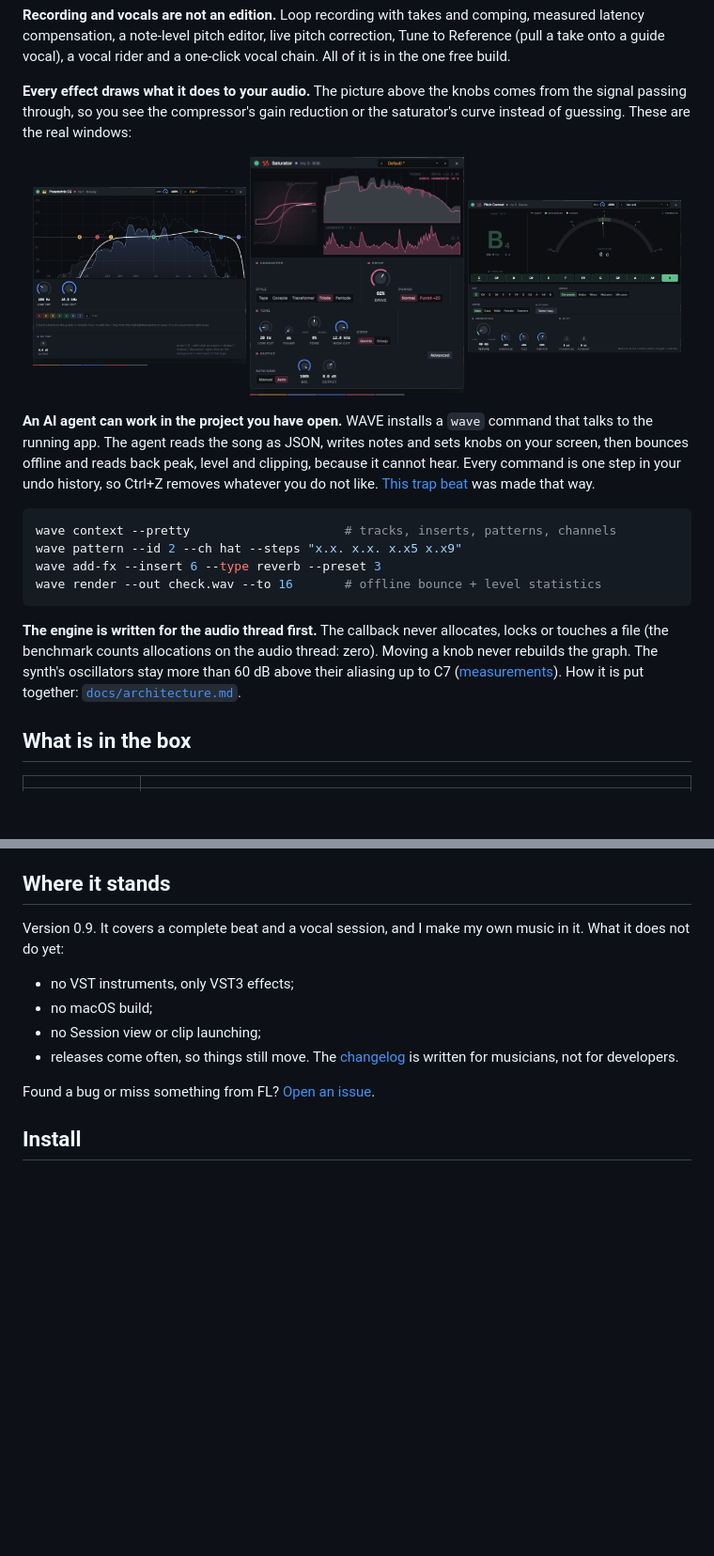
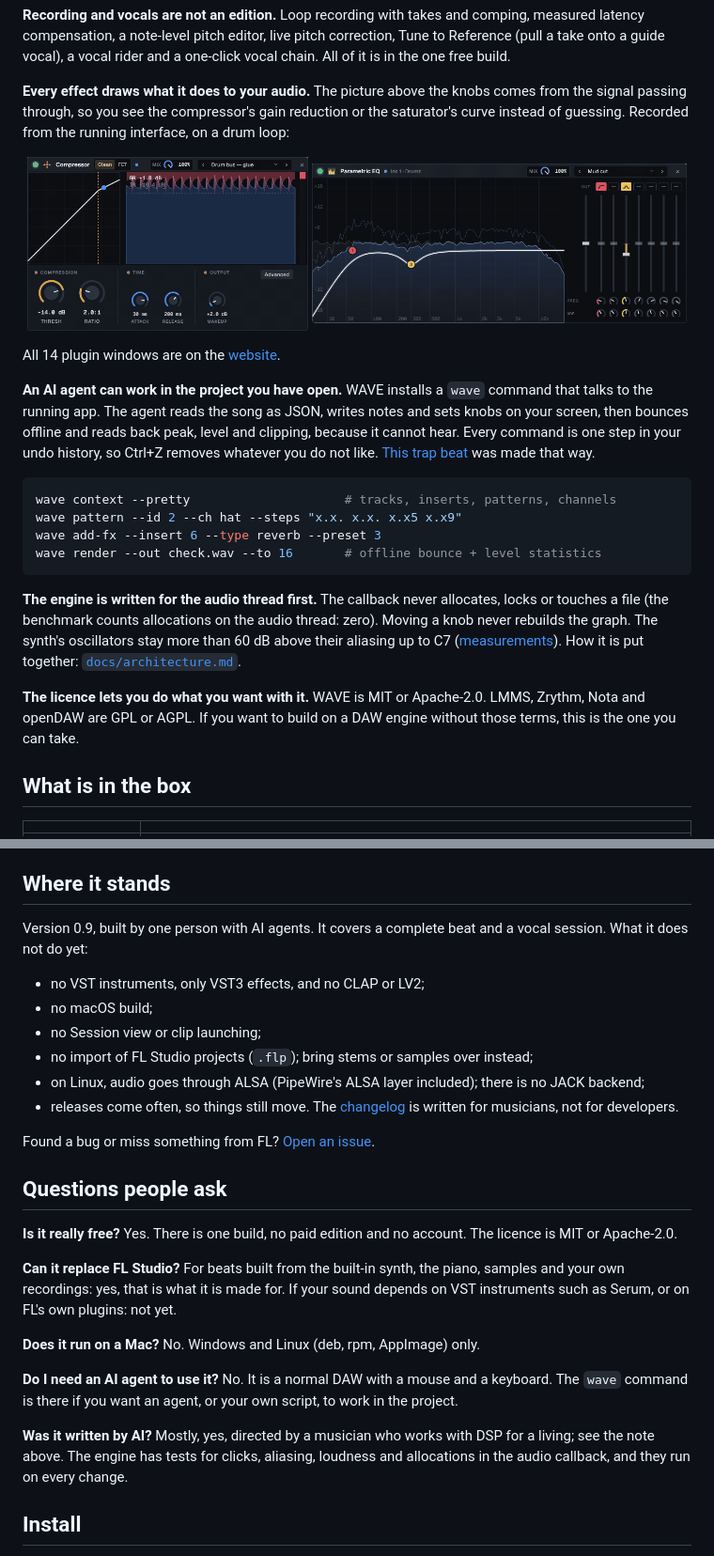
Before and after one commit to miskibin/mydaw, a Markdown page: README.md, 2 parts joined by grey strips. Shown at 94% size. Drawn GitHub-style; pictures changed too: site/img/comp-live.gif (added), site/img/eq-live.gif (added); blank space fills up the shorter version.

```diff
--- a/README.md
+++ b/README.md
@@ -46,13 +50,14 @@ the one free build.
 
 **Every effect draws what it does to your audio.** The picture above the knobs comes from the
 signal passing through, so you see the compressor's gain reduction or the saturator's curve
-instead of guessing. These are the real windows:
+instead of guessing. Recorded from the running interface, on a drum loop:
 
 <p align="center">
-  <img src="site/img/eq.png" width="32%" alt="24-band dynamic EQ">
-  <img src="site/img/saturator.png" width="32%" alt="Saturator">
-  <img src="site/img/pitch.png" width="32%" alt="Vocal pitch editor">
+  <img src="site/img/comp-live.gif" width="42%" alt="Compressor on a drum loop: the transfer curve, the level history and the gain reduction drawn over it">
+  <img src="site/img/eq-live.gif" width="56%" alt="Parametric EQ on a drum loop: the curve with a low cut and a mud cut over the live spectrum before and after">
 </p>
+
+All 14 plugin windows are on the [website](https://miskibin.github.io/wave-DAW/#plugins).
 
 **An AI agent can work in the project you have open.** WAVE installs a `wave` command that
 talks to the running app. The agent reads the song as JSON, writes notes and sets knobs on
@@ -71,6 +76,10 @@ wave render --out check.wav --to 16       # offline bounce + level statistics
 touches a file (the benchmark counts allocations on the audio thread: zero). Moving a knob never rebuilds the graph.
 The synth's oscillators stay more than 60 dB above their aliasing up to C7
 ([measurements](docs/synth.md)). How it is put together: [`docs/architecture.md`](docs/architecture.md).
+
+**The licence lets you do what you want with it.** WAVE is MIT or Apache-2.0. LMMS, Zrythm,
+Nota and openDAW are GPL or AGPL. If you want to build on a DAW engine without those terms,
+this is the one you can take.
 
 ## What is in the box
 
@@ -111,16 +120,36 @@ view or clip launcher, so if you write by launching clips, it does not replace L
 
 ## Where it stands
 
-Version 0.9. It covers a complete beat and a vocal session, and I make my own music in it.
-What it does not do yet:
+Version 0.9, built by one person with AI agents. It covers a complete beat and a vocal
+session. What it does not do yet:
 
-- no VST instruments, only VST3 effects;
+- no VST instruments, only VST3 effects, and no CLAP or LV2;
 - no macOS build;
 - no Session view or clip launching;
+- no import of FL Studio projects (`.flp`); bring stems or samples over instead;
+- on Linux, audio goes through ALSA (PipeWire's ALSA layer included); there is no JACK backend;
 - releases come often, so things still move. The [changelog](CHANGELOG.md) is written for
   musicians, not for developers.
 
 Found a bug or miss something from FL? [Open an issue](https://github.com/miskibin/wave-DAW/issues).
+
+## Questions people ask
+
+**Is it really free?** Yes. There is one build, no paid edition and no account. The licence is
+MIT or Apache-2.0.
+
+**Can it replace FL Studio?** For beats built from the built-in synth, the piano, samples and
+your own recordings: yes, that is what it is made for. If your sound depends on VST
+instruments such as Serum, or on FL's own plugins: not yet.
+
+**Does it run on a Mac?** No. Windows and Linux (deb, rpm, AppImage) only.
+
+**Do I need an AI agent to use it?** No. It is a normal DAW with a mouse and a keyboard. The
+`wave` command is there if you want an agent, or your own script, to work in the project.
+
+**Was it written by AI?** Mostly, yes, directed by a musician who works with DSP for a living;
+see the note above. The engine has tests for clicks, aliasing, loudness and allocations in the
+audio callback, and they run on every change.
 
 ## Install
 
```
Also changed, not shown: other parts of README.md (+5 -1 lines), 4 other files.
